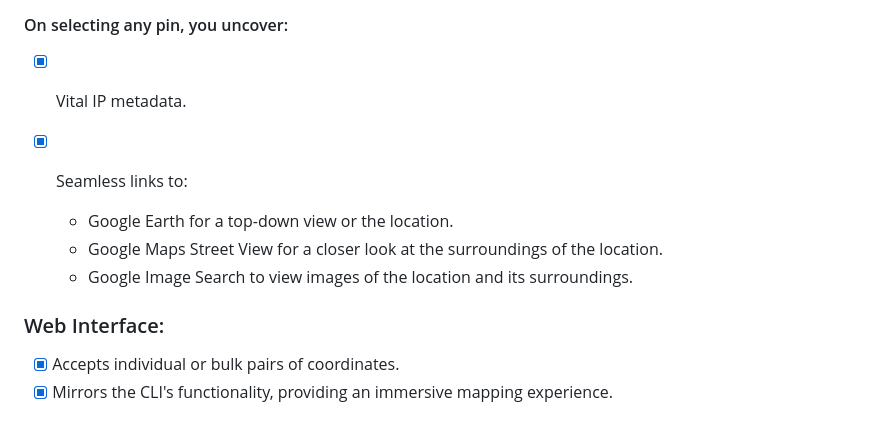
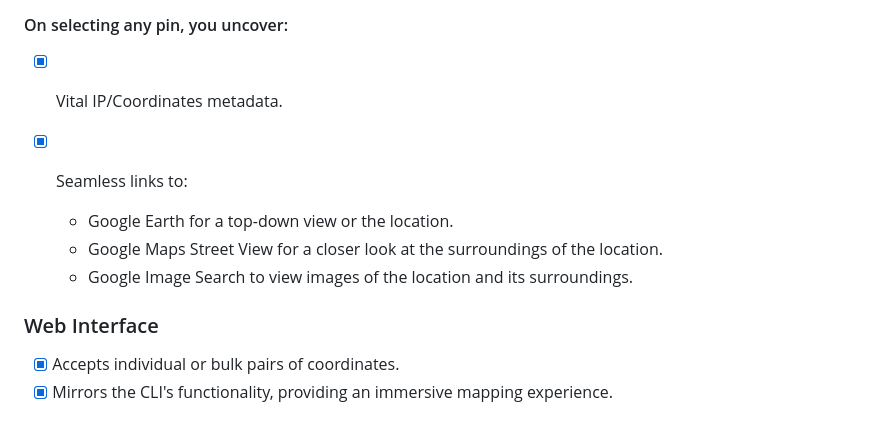
Before and after one commit to rly0nheart/orbis-unum, a Markdown page: README.md, the part around the change. Drawn GitHub-style.

```diff
--- a/README.md
+++ b/README.md
@@ -7,14 +7,14 @@
 - [x] Accepts either a standalone IP or a file loaded with multiple IP addresses.
 - [x] Generates an interactive OpenStreetMap with pinpoint accuracy for each IP's location.
 #### On selecting any pin, you uncover:
- - [x] Vital IP metadata.
+ - [x] Vital IP/Coordinates metadata.
  - [x] Seamless links to:
 
     * Google Earth for a top-down view or the location.
     * Google Maps Street View for a closer look at the surroundings of the location.
     * Google Image Search to view images of the location and its surroundings.
 
-### Web Interface:
+### Web Interface
 - [x] Accepts individual or bulk pairs of coordinates.
 - [x] Mirrors the CLI's functionality, providing an immersive mapping experience.
 
```
